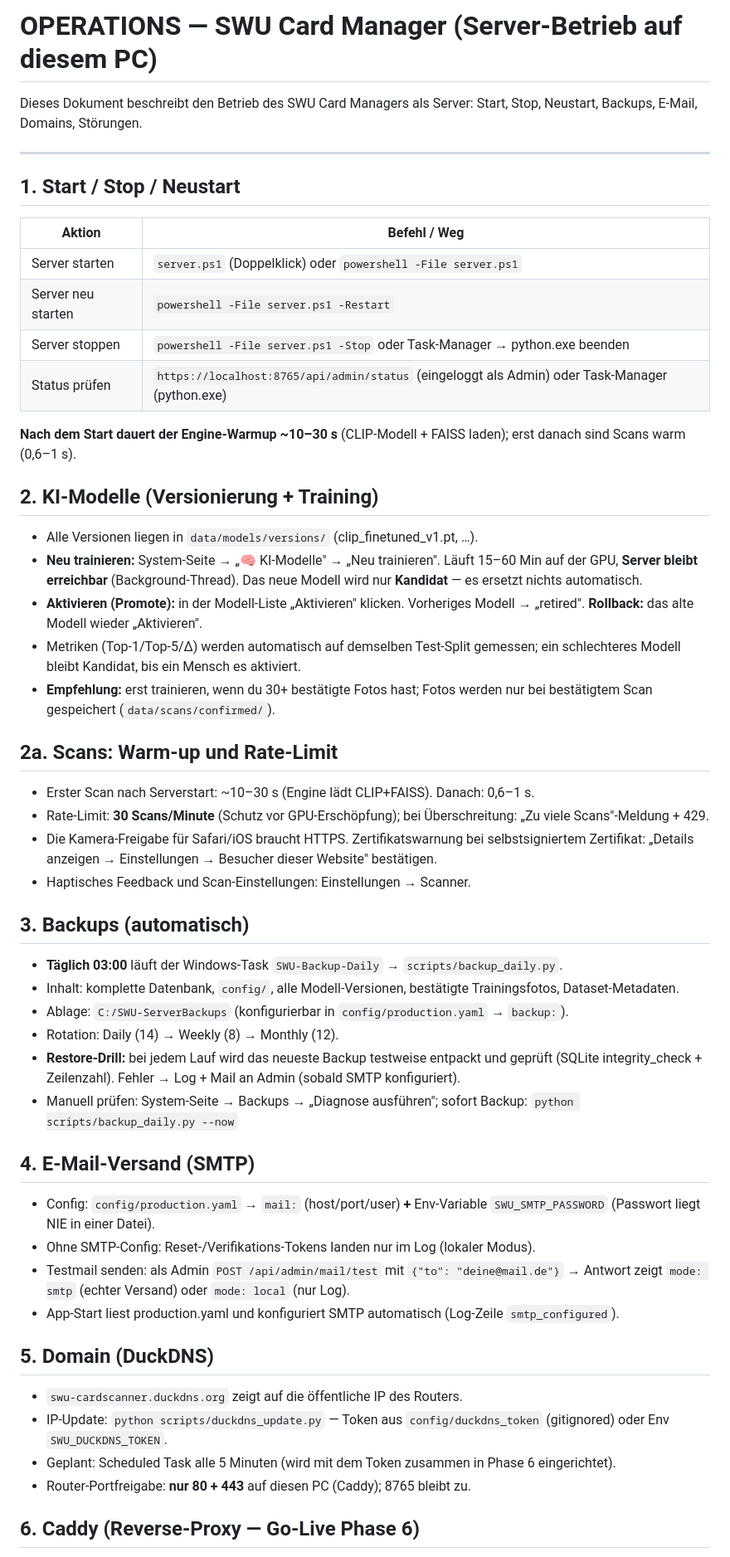
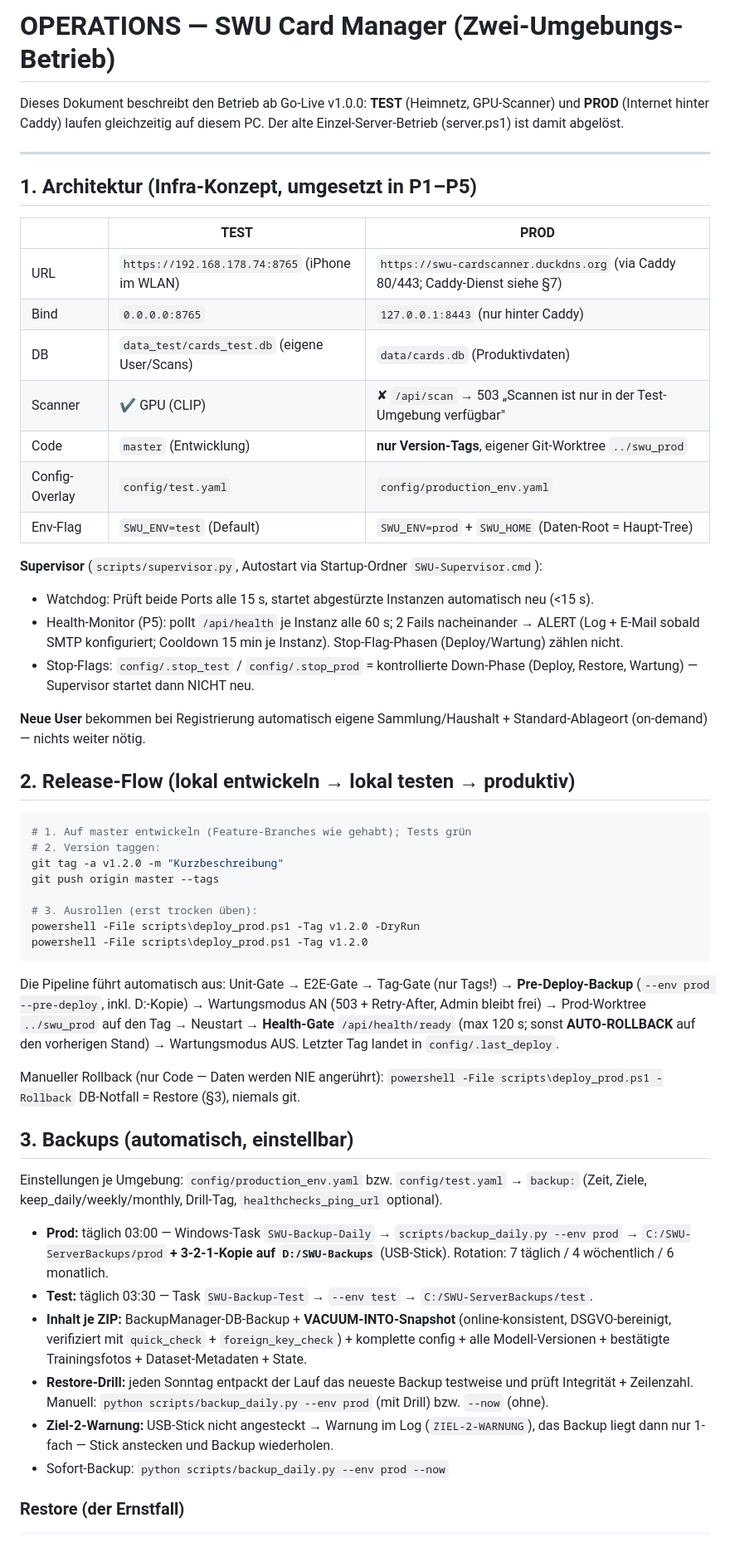
Before and after one commit to Nilssteinmeyer/swu-card-manager, a Markdown page: docs/OPERATIONS.md, the part around one of its changes. Shown at 83% size. Drawn GitHub-style.

````diff
--- a/docs/OPERATIONS.md
+++ b/docs/OPERATIONS.md
@@ -1,57 +1,56 @@
-# OPERATIONS — SWU Card Manager (Server-Betrieb auf diesem PC)
+# OPERATIONS — SWU Card Manager (Zwei-Umgebungs-Betrieb)
 
-Dieses Dokument beschreibt den Betrieb des SWU Card Managers als Server:
-Start, Stop, Neustart, Backups, E-Mail, Domains, Störungen.
+Dieses Dokument beschreibt den Betrieb ab Go-Live v1.0.0: **TEST** (Heimnetz, GPU-Scanner) und **PROD** (Internet hinter Caddy) laufen gleichzeitig auf diesem PC. Der alte Einzel-Server-Betrieb (server.ps1) ist damit abgelöst.
 
 ---
 
-## 1. Start / Stop / Neustart
+## 1. Architektur (Infra-Konzept, umgesetzt in P1–P5)
 
-| Aktion | Befehl / Weg |
-|---|---|
-| Server starten | `server.ps1` (Doppelklick) oder `powershell -File server.ps1` |
-| Server neu starten | `powershell -File server.ps1 -Restart` |
-| Server stoppen | `powershell -File server.ps1 -Stop` oder Task-Manager → python.exe beenden |
-| Status prüfen | `https://localhost:8765/api/admin/status` (eingeloggt als Admin) oder Task-Manager (python.exe) |
+| | TEST | PROD |
+|---|---|---|
+| URL | `https://192.168.178.74:8765` (iPhone im WLAN) | `https://swu-cardscanner.duckdns.org` (via Caddy 80/443; Caddy-Dienst siehe §7) |
+| Bind | `0.0.0.0:8765` | `127.0.0.1:8443` (nur hinter Caddy) |
+| DB | `data_test/cards_test.db` (eigene User/Scans) | `data/cards.db` (Produktivdaten) |
+| Scanner | ✔ GPU (CLIP) | ✘ `/api/scan` → 503 „Scannen ist nur in der Test-Umgebung verfügbar" |
+| Code | `master` (Entwicklung) | **nur Version-Tags**, eigener Git-Worktree `../swu_prod` |
+| Config-Overlay | `config/test.yaml` | `config/production_env.yaml` |
+| Env-Flag | `SWU_ENV=test` (Default) | `SWU_ENV=prod` + `SWU_HOME` (Daten-Root = Haupt-Tree) |
 
-**Nach dem Start dauert der Engine-Warmup ~10–30 s** (CLIP-Modell + FAISS laden); erst danach sind Scans warm (0,6–1 s).
+**Supervisor** (`scripts/supervisor.py`, Autostart via Startup-Ordner `SWU-Supervisor.cmd`):
+- Watchdog: Prüft beide Ports alle 15 s, startet abgestürzte Instanzen automatisch neu (<15 s).
+- Health-Monitor (P5): pollt `/api/health` je Instanz alle 60 s; 2 Fails nacheinander → ALERT (Log + E-Mail sobald SMTP konfiguriert; Cooldown 15 min je Instanz). Stop-Flag-Phasen (Deploy/Wartung) zählen nicht.
+- Stop-Flags: `config/.stop_test` / `config/.stop_prod` = kontrollierte Down-Phase (Deploy, Restore, Wartung) — Supervisor startet dann NICHT neu.
 
-## 2. KI-Modelle (Versionierung + Training)
+**Neue User** bekommen bei Registrierung automatisch eigene Sammlung/Haushalt + Standard-Ablageort (on-demand) — nichts weiter nötig.
 
-- Alle Versionen liegen in `data/models/versions/` (clip_finetuned_v1.pt, …).
-- **Neu trainieren:** System-Seite → „🧠 KI-Modelle" → „Neu trainieren". Läuft 15–60 Min auf der GPU, **Server bleibt erreichbar** (Background-Thread). Das neue Modell wird nur **Kandidat** — es ersetzt nichts automatisch.
-- **Aktivieren (Promote):** in der Modell-Liste „Aktivieren" klicken. Vorheriges Modell → „retired". **Rollback:** das alte Modell wieder „Aktivieren".
-- Metriken (Top-1/Top-5/Δ) werden automatisch auf demselben Test-Split gemessen; ein schlechteres Modell bleibt Kandidat, bis ein Mensch es aktiviert.
-- **Empfehlung:** erst trainieren, wenn du 30+ bestätigte Fotos hast; Fotos werden nur bei bestätigtem Scan gespeichert (`data/scans/confirmed/`).
+## 2. Release-Flow (lokal entwickeln → lokal testen → produktiv)
 
-## 2a. Scans: Warm-up und Rate-Limit
-- Erster Scan nach Serverstart: ~10–30 s (Engine lädt CLIP+FAISS). Danach: 0,6–1 s.
-- Rate-Limit: **30 Scans/Minute** (Schutz vor GPU-Erschöpfung); bei Überschreitung: „Zu viele Scans"-Meldung + 429.
-- Die Kamera-Freigabe für Safari/iOS braucht HTTPS. Zertifikatswarnung bei selbstsigniertem Zertifikat: „Details anzeigen → Einstellungen → Besucher dieser Website" bestätigen.
-- Haptisches Feedback und Scan-Einstellungen: Einstellungen → Scanner.
+```powershell
+# 1. Auf master entwickeln (Feature-Branches wie gehabt); Tests grün
+# 2. Version taggen:
+git tag -a v1.2.0 -m "Kurzbeschreibung"
+git push origin master --tags
 
-## 3. Backups (automatisch)
+# 3. Ausrollen (erst trocken üben):
+powershell -File scripts\deploy_prod.ps1 -Tag v1.2.0 -DryRun
+powershell -File scripts\deploy_prod.ps1 -Tag v1.2.0
+```
 
-- **Täglich 03:00** läuft der Windows-Task `SWU-Backup-Daily` → `scripts/backup_daily.py`.
-- Inhalt: komplette Datenbank, `config/`, alle Modell-Versionen, bestätigte Trainingsfotos, Dataset-Metadaten.
-- Ablage: `C:/SWU-ServerBackups` (konfigurierbar in `config/production.yaml` → `backup:`).
-- Rotation: Daily (14) → Weekly (8) → Monthly (12).
-- **Restore-Drill:** bei jedem Lauf wird das neueste Backup testweise entpackt und geprüft (SQLite integrity_check + Zeilenzahl). Fehler → Log + Mail an Admin (sobald SMTP konfiguriert).
-- Manuell prüfen: System-Seite → Backups → „Diagnose ausführen"; sofort Backup: `python scripts/backup_daily.py --now`
+Die Pipeline führt automatisch aus: Unit-Gate → E2E-Gate → Tag-Gate (nur Tags!) → **Pre-Deploy-Backup** (`--env prod --pre-deploy`, inkl. D:-Kopie) → Wartungsmodus AN (503 + Retry-After, Admin bleibt frei) → Prod-Worktree `../swu_prod` auf den Tag → Neustart → **Health-Gate** `/api/health/ready` (max 120 s; sonst **AUTO-ROLLBACK** auf den vorherigen Stand) → Wartungsmodus AUS. Letzter Tag landet in `config/.last_deploy`.
 
-## 4. E-Mail-Versand (SMTP)
+Manueller Rollback (nur Code — Daten werden NIE angerührt): `powershell -File scripts\deploy_prod.ps1 -Rollback`
+DB-Notfall = Restore (§3), niemals git.
 
-- Config: `config/production.yaml` → `mail:` (host/port/user) **+** Env-Variable `SWU_SMTP_PASSWORD` (Passwort liegt NIE in einer Datei).
-- Ohne SMTP-Config: Reset-/Verifikations-Tokens landen nur im Log (lokaler Modus).
-- Testmail senden: als Admin `POST /api/admin/mail/test` mit `{"to": "deine@mail.de"}` → Antwort zeigt `mode: smtp` (echter Versand) oder `mode: local` (nur Log).
-- App-Start liest production.yaml und konfiguriert SMTP automatisch (Log-Zeile `smtp_configured`).
+## 3. Backups (automatisch, einstellbar)
 
-## 5. Domain (DuckDNS)
+Einstellungen je Umgebung: `config/production_env.yaml` bzw. `config/test.yaml` → `backup:` (Zeit, Ziele, keep_daily/weekly/monthly, Drill-Tag, `healthchecks_ping_url` optional).
 
-- `swu-cardscanner.duckdns.org` zeigt auf die öffentliche IP des Routers.
-- IP-Update: `python scripts/duckdns_update.py` — Token aus `config/duckdns_token` (gitignored) oder Env `SWU_DUCKDNS_TOKEN`.
-- Geplant: Scheduled Task alle 5 Minuten (wird mit dem Token zusammen in Phase 6 eingerichtet).
-- Router-Portfreigabe: **nur 80 + 443** auf diesen PC (Caddy); 8765 bleibt zu.
+- **Prod:** täglich 03:00 — Windows-Task `SWU-Backup-Daily` → `scripts/backup_daily.py --env prod` → `C:/SWU-ServerBackups/prod` **+ 3-2-1-Kopie auf `D:/SWU-Backups`** (USB-Stick). Rotation: 7 täglich / 4 wöchentlich / 6 monatlich.
+- **Test:** täglich 03:30 — Task `SWU-Backup-Test` → `--env test` → `C:/SWU-ServerBackups/test`.
+- **Inhalt je ZIP:** BackupManager-DB-Backup + **VACUUM-INTO-Snapshot** (online-konsistent, DSGVO-bereinigt, verifiziert mit `quick_check` + `foreign_key_check`) + komplette config + alle Modell-Versionen + bestätigte Trainingsfotos + Dataset-Metadaten + State.
+- **Restore-Drill:** jeden Sonntag entpackt der Lauf das neueste Backup testweise und prüft Integrität + Zeilenzahl. Manuell: `python scripts/backup_daily.py --env prod` (mit Drill) bzw. `--now` (ohne).
+- **Ziel-2-Warnung:** USB-Stick nicht angesteckt → Warnung im Log (`ZIEL-2-WARNUNG`), das Backup liegt dann nur 1-fach — Stick anstecken und Backup wiederholen.
+- Sofort-Backup: `python scripts/backup_daily.py --env prod --now`
 
-## 6. Caddy (Reverse-Proxy — Go-Live Phase 6)
+### Restore (der Ernstfall)
 
````
Also changed, not shown: other parts of docs/OPERATIONS.md (+62 -17 lines).
